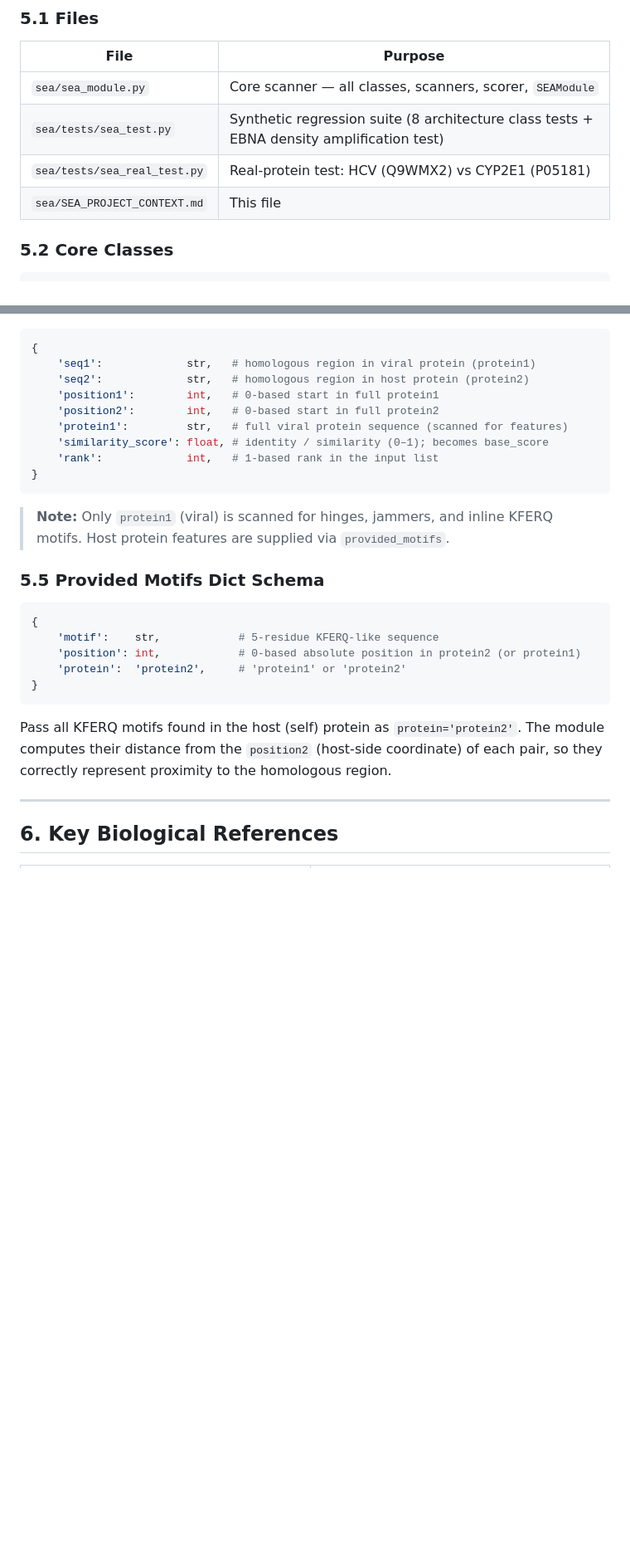
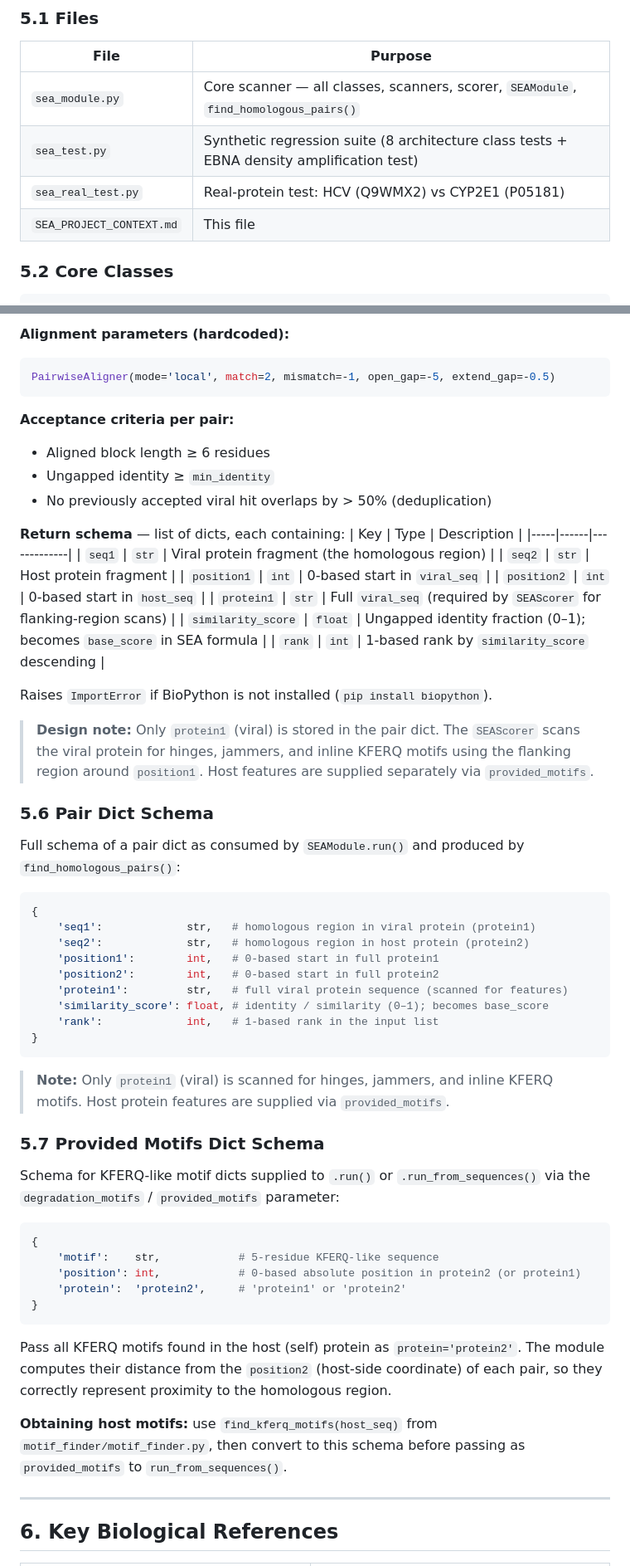
Before and after one commit to BiologicExplorer/Tools, a Markdown page: sea/SEA_PROJECT_CONTEXT.md, 2 parts joined by grey strips. Shown at 83% size. GitHub-like rendering; blank space fills up the shorter version.

````diff
--- a/sea/SEA_PROJECT_CONTEXT.md
+++ b/sea/SEA_PROJECT_CONTEXT.md
@@ -151,10 +138,10 @@ APC_TROPISM = {
 
 | File | Purpose |
 |------|---------|
-| `sea/sea_module.py` | Core scanner — all classes, scanners, scorer, `SEAModule` |
-| `sea/tests/sea_test.py` | Synthetic regression suite (8 architecture class tests + EBNA density amplification test) |
-| `sea/tests/sea_real_test.py` | Real-protein test: HCV (Q9WMX2) vs CYP2E1 (P05181) |
-| `sea/SEA_PROJECT_CONTEXT.md` | This file |
+| `sea_module.py` | Core scanner — all classes, scanners, scorer, `SEAModule`, `find_homologous_pairs()` |
+| `sea_test.py` | Synthetic regression suite (8 architecture class tests + EBNA density amplification test) |
+| `sea_real_test.py` | Real-protein test: HCV (Q9WMX2) vs CYP2E1 (P05181) |
+| `SEA_PROJECT_CONTEXT.md` | This file |
 
 ### 5.2 Core Classes
 
@@ -191,3 +232,31 @@ module.report(results)             # prints ranked summary
+**Alignment parameters (hardcoded):**
+```python
+PairwiseAligner(mode='local', match=2, mismatch=-1, open_gap=-5, extend_gap=-0.5)
+```
+
+**Acceptance criteria per pair:**
+- Aligned block length ≥ 6 residues
+- Ungapped identity ≥ `min_identity`
+- No previously accepted viral hit overlaps by > 50% (deduplication)
+
+**Return schema** — list of dicts, each containing:
+| Key | Type | Description |
+|-----|------|-------------|
+| `seq1` | `str` | Viral protein fragment (the homologous region) |
+| `seq2` | `str` | Host protein fragment |
+| `position1` | `int` | 0-based start in `viral_seq` |
+| `position2` | `int` | 0-based start in `host_seq` |
+| `protein1` | `str` | Full `viral_seq` (required by `SEAScorer` for flanking-region scans) |
+| `similarity_score` | `float` | Ungapped identity fraction (0–1); becomes `base_score` in SEA formula |
+| `rank` | `int` | 1-based rank by `similarity_score` descending |
+
+Raises `ImportError` if BioPython is not installed (`pip install biopython`).
+
+> **Design note:** Only `protein1` (viral) is stored in the pair dict. The `SEAScorer` scans the viral protein for hinges, jammers, and inline KFERQ motifs using the flanking region around `position1`. Host features are supplied separately via `provided_motifs`.
+
+### 5.6 Pair Dict Schema
+
+Full schema of a pair dict as consumed by `SEAModule.run()` and produced by `find_homologous_pairs()`:
 
 ```python
 {
@@ -201,10 +270,11 @@ module.report(results)             # prints ranked summary
 }
 ```
 
-> **Note:** Only `protein1` (viral) is scanned for hinges, jammers, and inline
-> KFERQ motifs.  Host protein features are supplied via `provided_motifs`.
+> **Note:** Only `protein1` (viral) is scanned for hinges, jammers, and inline KFERQ motifs. Host protein features are supplied via `provided_motifs`.
 
-### 5.5 Provided Motifs Dict Schema
+### 5.7 Provided Motifs Dict Schema
+
+Schema for KFERQ-like motif dicts supplied to `.run()` or `.run_from_sequences()` via the `degradation_motifs` / `provided_motifs` parameter:
 
 ```python
 {
@@ -214,9 +284,9 @@ module.report(results)             # prints ranked summary
 }
 ```
 
-Pass all KFERQ motifs found in the host (self) protein as `protein='protein2'`.
-The module computes their distance from the `position2` (host-side coordinate) of
-each pair, so they correctly represent proximity to the homologous region.
+Pass all KFERQ motifs found in the host (self) protein as `protein='protein2'`. The module computes their distance from the `position2` (host-side coordinate) of each pair, so they correctly represent proximity to the homologous region.
+
+**Obtaining host motifs:** use `find_kferq_motifs(host_seq)` from `motif_finder/motif_finder.py`, then convert to this schema before passing as `provided_motifs` to `run_from_sequences()`.
 
 ---
 
````
Also changed, not shown: other parts of sea/SEA_PROJECT_CONTEXT.md (+86 -55 lines).
